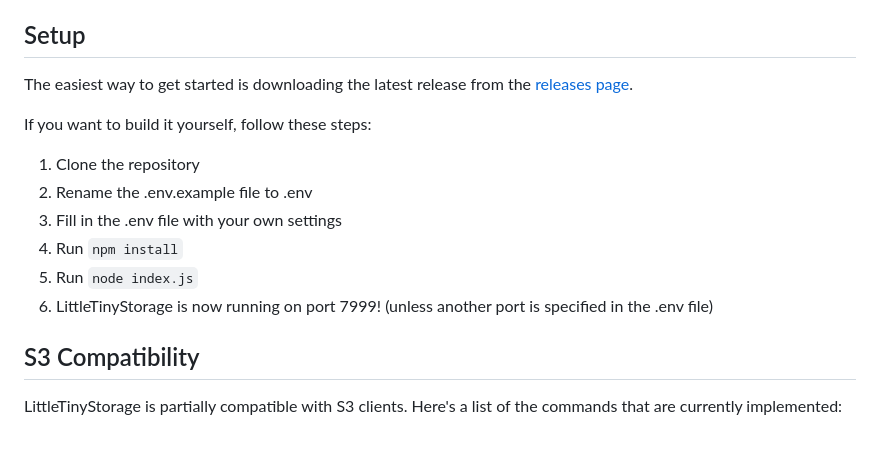
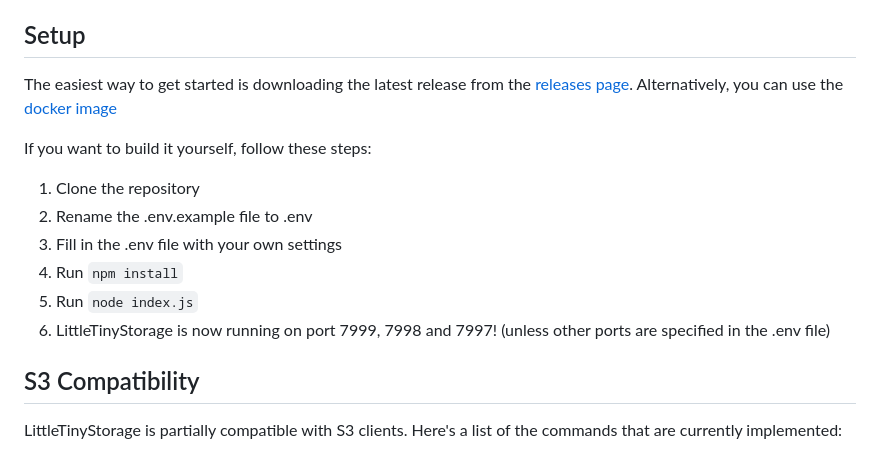
Before and after one commit to dandanthedev/littletinystorage, a Markdown page: README.md, the part around the change. GitHub-like rendering.

Commit message:
Add docker to readme

```diff
--- a/README.md
+++ b/README.md
@@ -23,6 +23,7 @@ A Little Tiny (S3 compatible) file storage server
 ## Setup
 
 The easiest way to get started is downloading the latest release from the [releases page](https://github.com/dandanthedev/LittleTinyStorage/releases).
+Alternatively, you can use the [docker image](https://github.com/dandanthedev/littletinystorage/pkgs/container/littletinystorage)
 
 If you want to build it yourself, follow these steps:
 
@@ -31,7 +32,7 @@ If you want to build it yourself, follow these steps:
 3. Fill in the .env file with your own settings
 4. Run `npm install`
 5. Run `node index.js`
-6. LittleTinyStorage is now running on port 7999! (unless another port is specified in the .env file)
+6. LittleTinyStorage is now running on port 7999, 7998 and 7997! (unless other ports are specified in the .env file)
 
 ## S3 Compatibility
 
```
